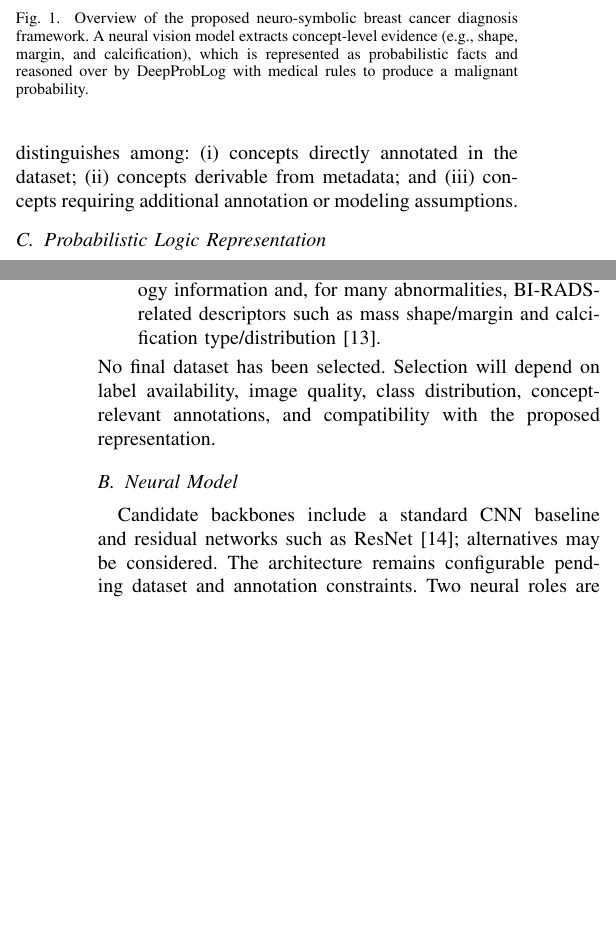
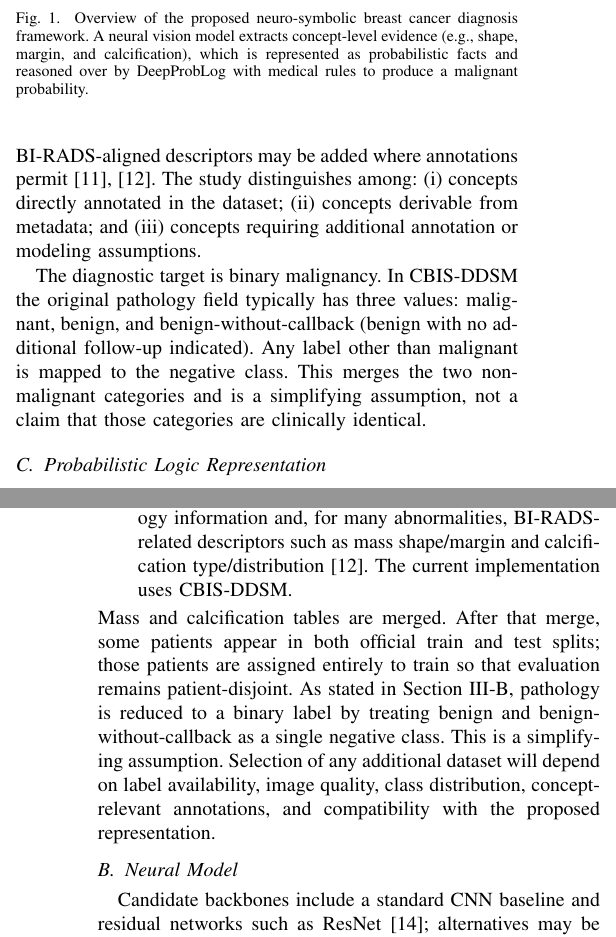
Before and after one commit to Mahmoud-Khater/deepproblog-study, a LaTeX paper (paper/main.tex, which reads paper/sections/experiments.tex, paper/sections/methodology.tex): two parts of the columns of pages 2 and 3 of 4, joined at a grey line, cut so that both start at the same text, the shorter picture padded with empty space. Compiled offline with pdfLaTeX; a missing font is replaced by an installed copy or a similar font; a LaTeX package or settings file that is missing is left out.

Commit message:
refactor: replace old notebook with updated CBIS-DDSM pipeline
- Deleted `cbis_ddsm_deepproblog_pipeline.ipynb` and replaced it with a new version that includes image augmentation, hyperparameter search, and improved structure.
- Introduced `result_1.ipynb` for documenting the pipeline's execution and results.
- Updated the paper's methodology and introduction sections to reflect changes in the dataset and model configuration.
- Enhanced the experiments section with details on dataset merging and evaluation metrics.

```diff
--- a/paper/sections/experiments.tex
+++ b/paper/sections/experiments.tex
@@ -9,9 +9,9 @@ Unless marked otherwise, the choices below are provisional.
 Two public datasets are currently considered:
 \begin{itemize}
 \item \textbf{BUSI:} Breast ultrasound images labeled as normal, benign, or malignant, with mask annotations~\cite{aldhabyani2020busi}.
-\item \textbf{CBIS-DDSM:} Curated mammography cases with pathology information and, for many abnormalities, BI-RADS-related descriptors such as mass shape/margin and calcification type/distribution~\cite{lee2017cbis}.
+\item \textbf{CBIS-DDSM:} Curated mammography cases with pathology information and, for many abnormalities, BI-RADS-related descriptors such as mass shape/margin and calcification type/distribution~\cite{lee2017cbis}. The current implementation uses CBIS-DDSM.
 \end{itemize}
-No final dataset has been selected. Selection will depend on label availability, image quality, class distribution, concept-relevant annotations, and compatibility with the proposed representation.
+Mass and calcification tables are merged. After that merge, some patients appear in both official train and test splits; those patients are assigned entirely to train so that evaluation remains patient-disjoint. As stated in Section~\ref{sec:concepts}, pathology is reduced to a binary label by treating benign and benign-without-callback as a single negative class. This is a simplifying assumption. Selection of any additional dataset will depend on label availability, image quality, class distribution, concept-relevant annotations, and compatibility with the proposed representation.
 % TODO: Select the primary dataset; report splits, class counts, preprocessing, and exclusion criteria.
 
 \begin{table}[!t]
@@ -32,8 +32,7 @@ CBIS-DDSM~\cite{lee2017cbis} & Mammography & \todo{N} & \todo{verify} \\
 \subsection{Neural Model}
 \label{sec:neural}
 
-Candidate backbones include a standard CNN baseline and residual networks such as ResNet~\cite{he2016resnet}; alternatives may be considered. The architecture remains configurable pending dataset and annotation constraints.
-% TODO: Finalize backbone, resolution, augmentation, optimizer, and training schedule.
+Candidate backbones include a standard CNN baseline and residual networks such as ResNet~\cite{he2016resnet}; alternatives may be considered. Geometric augmentation (horizontal flip, small rotation, and mild affine perturbation) is applied to training images only; validation and test images are left unchanged. Learning rate and batch size are selected by a small grid search on validation macro F1, after which the selected pair is used for the full training run.
 Two neural roles are planned: an end-to-end diagnostic classifier (baseline) and a concept extractor for the neuro-symbolic pipeline.
 
 \subsection{DeepProbLog Configuration}
--- a/paper/sections/methodology.tex
+++ b/paper/sections/methodology.tex
@@ -83,7 +83,9 @@ The neural model transforms raw image information into clinically meaningful vis
 \small
 Image $\rightarrow$ CNN / Vision Model $\rightarrow$ $\{\mathrm{mass},\;\mathrm{margin},\;\mathrm{shape},\;\mathrm{calcification},\;\ldots\}$.
 \end{center}
-This differs from a direct mapping $\mathrm{Image}\rightarrow\mathrm{Malignant}$. Candidate concept families include mass presence, shape, margin, calcification-related descriptors, and other BI-RADS-aligned characteristics where appropriate~\cite{acr2013birads,lee2017cbis}. The study distinguishes among: (i)~concepts directly annotated in the dataset; (ii)~concepts derivable from metadata; and (iii)~concepts requiring additional annotation or modeling assumptions.
+This differs from a direct mapping $\mathrm{Image}\rightarrow\mathrm{Malignant}$. The working concept inventory is lesion kind (mass vs.\ calcification), mass shape, mass margin, and calcification type. Other BI-RADS-aligned descriptors may be added where annotations permit~\cite{acr2013birads,lee2017cbis}. The study distinguishes among: (i)~concepts directly annotated in the dataset; (ii)~concepts derivable from metadata; and (iii)~concepts requiring additional annotation or modeling assumptions.
+
+The diagnostic target is binary malignancy. In CBIS-DDSM the original pathology field typically has three values: malignant, benign, and benign-without-callback (benign with no additional follow-up indicated). Any label other than malignant is mapped to the negative class. This merges the two non-malignant categories and is a simplifying assumption, not a claim that those categories are clinically identical.
 % TODO: Finalize concept inventory after dataset selection and annotation audit.
 % TODO: Do not assume BUSI provides BI-RADS descriptor labels unless verified.
 % TODO: For CBIS-DDSM, verify which BI-RADS descriptors are usable for supervision.
```
Also changed, not shown: paper/sections/introduction.tex (+1 -1 lines), paper/main.pdf, paper/sections/experiments.tex (4 more changed lines), 3 other files.
